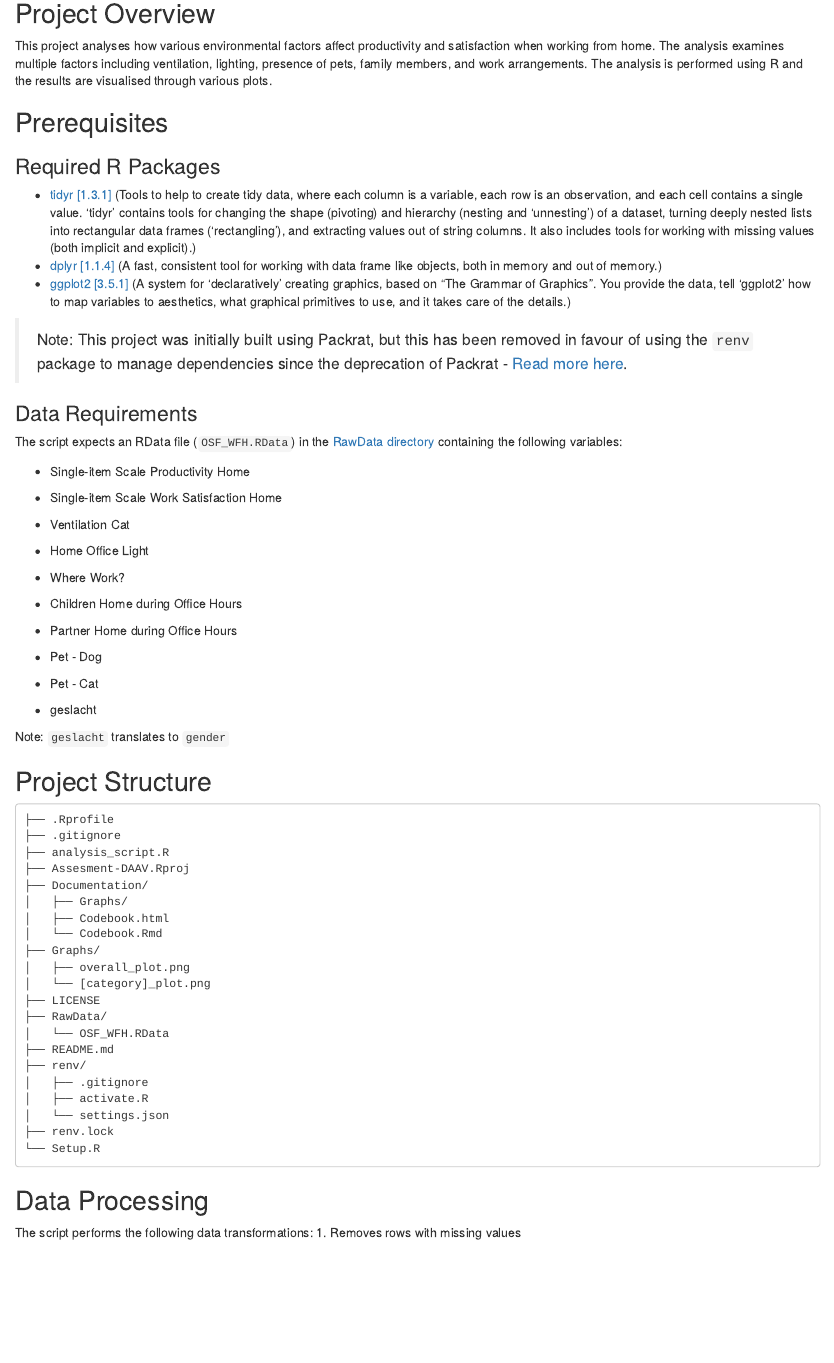
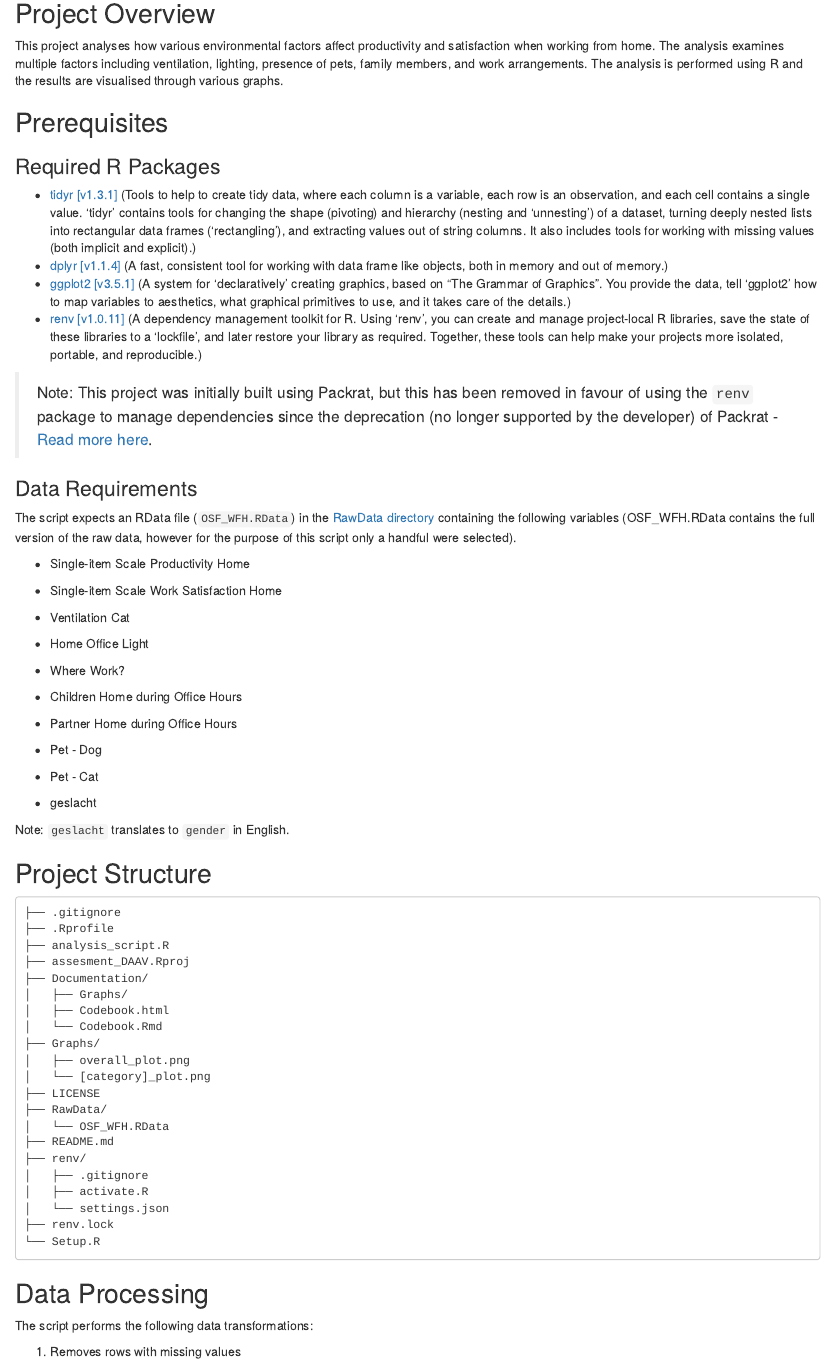
Before and after one commit to drusdale/Assesment-DAAV, an R Markdown document (Documentation/Codebook.Rmd): the page in a window 1100 px wide, from 200 px down. The pictures show the output file Documentation/Codebook.html that the author committed with the source, opened offline.

Commit message:
Updating comments and doco

````diff
--- a/Documentation/Codebook.Rmd
+++ b/Documentation/Codebook.Rmd
@@ -20,13 +20,13 @@ This project analyses how various environmental factors affect
 productivity and satisfaction when working from home. The analysis
 examines multiple factors including ventilation, lighting, presence of
 pets, family members, and work arrangements. The analysis is performed
-using R and the results are visualised through various plots.
+using R and the results are visualised through various graphs.
 
 ## Prerequisites
 
 ### Required R Packages
 
--   [tidyr [1.3.1]](https://cran.r-project.org/package=tidyr) (Tools to
+-   [tidyr [v1.3.1]](https://cran.r-project.org/package=tidyr) (Tools to
     help to create tidy data, where each column is a variable, each row
     is an observation, and each cell contains a single value. 'tidyr'
     contains tools for changing the shape (pivoting) and hierarchy
@@ -34,25 +34,34 @@ using R and the results are visualised through various plots.
     into rectangular data frames ('rectangling'), and extracting values
     out of string columns. It also includes tools for working with
     missing values (both implicit and explicit).)
--   [dplyr [1.1.4]](https://cran.r-project.org/package=dplyr) (A fast,
+-   [dplyr [v1.1.4]](https://cran.r-project.org/package=dplyr) (A fast,
     consistent tool for working with data frame like objects, both in
     memory and out of memory.)
--   [ggplot2 [3.5.1]](https://cran.r-project.org/package=ggplot2) (A
+-   [ggplot2 [v3.5.1]](https://cran.r-project.org/package=ggplot2) (A
     system for 'declaratively' creating graphics, based on "The Grammar
     of Graphics". You provide the data, tell 'ggplot2' how to map
     variables to aesthetics, what graphical primitives to use, and it
     takes care of the details.)
+-   [renv [v1.0.11]](https://cran.r-project.org/package=renv) (A
+    dependency management toolkit for R. Using 'renv', you can create
+    and manage project-local R libraries, save the state of these
+    libraries to a 'lockfile', and later restore your library as
+    required. Together, these tools can help make your projects more
+    isolated, portable, and reproducible.)
 
 > Note: This project was initially built using Packrat, but this has
 > been removed in favour of using the `renv` package to manage
-> dependencies since the deprecation of Packrat - [Read more
+> dependencies since the deprecation (no longer supported by the
+> developer) of Packrat - [Read more
 > here](https://cran.r-project.org/web/packages/packrat/readme/README.html).
 
 ### Data Requirements
 
 The script expects an RData file (`OSF_WFH.RData`) in the [RawData
 directory](https://github.com/drusdale/Assesment-DAAV/tree/main/RawData)
-containing the following variables:
+containing the following variables (OSF_WFH.RData contains the full
+version of the raw data, however for the purpose of this script only a
+handful were selected).
 
 -   Single-item Scale Productivity Home
 
@@ -74,15 +83,15 @@ containing the following variables:
 
 -   geslacht
 
-Note: `geslacht` translates to `gender`
+Note: `geslacht` translates to `gender` in English.
 
 ## Project Structure
 
 ```
+├── .gitignore
 ├── .Rprofile
-├── .gitignore
 ├── analysis_script.R
-├── Assesment-DAAV.Rproj
+├── assesment_DAAV.Rproj
 ├── Documentation/
 │   ├── Graphs/
 │   ├── Codebook.html
--- a/analysis_script.R
+++ b/analysis_script.R
@@ -239,3 +243,4 @@ ggsave("Graphs/overall_plot.png", plot = overall_plot, width = 10, height = 8)
 categories <- list(
   Ventilation = c("High Ventilation", "Medium Ventilation", "Low Ventilation"),
   Light = c("Natural Home Office Light", "Average Home Office Light", "No Natural Home Office Light"),
+  Pets = c("Dog at home", "No Dog at home", "Cat at home", "No Cat at home"),
@@ -245,6 +249,7 @@ categories <- list(
   Gender = c("Male", "Female")
 )
 
+# Title for each catagory
 category_titles <- list(
   Ventilation = "How does ventilation affect Satisfaction and Productivity?",
   Light = "How does lighting affect Satisfaction and Productivity?",
````
Also changed, not shown: Setup.R (+1 -1 lines), Documentation/Codebook.html, Readme.md, Documentation/Codebook.Rmd (25 more changed lines), analysis_script.R (19 more changed lines).
